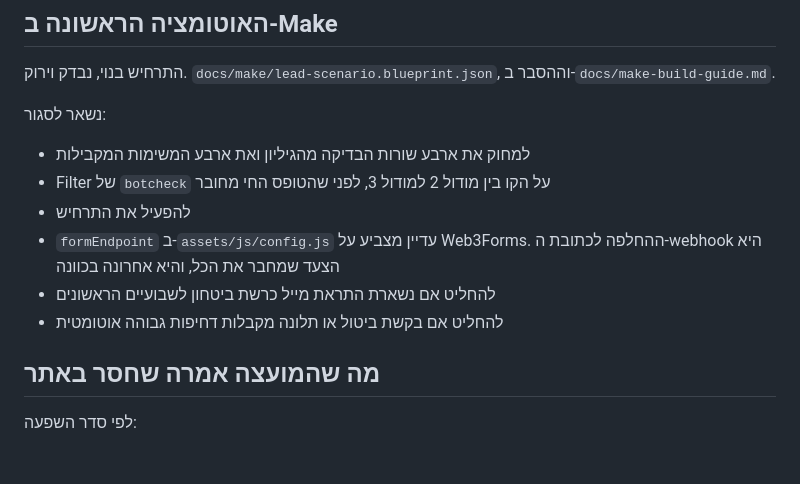
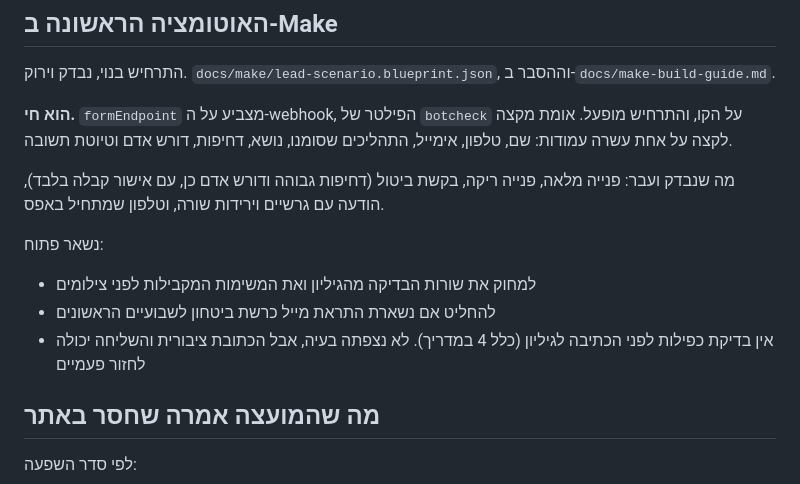
Before and after one commit to erezbrtl/automations, a Markdown page: docs/backlog.md, the part around the change. Rendered like a GitHub page; blank space fills up the shorter version.

Commit message:
The first automation is live and verified
Eleven columns, five cases, end to end. The cancellation path is the one
worth naming: high urgency, flagged for a human, and a reply that
acknowledges without promising or asking anything.

Co-Authored-By: Claude Opus 5 <noreply@anthropic.com>
Claude-Session: https://claude.ai/code/session_01CRCbT5MP48VwBdPcER9yZq

```diff
--- a/docs/backlog.md
+++ b/docs/backlog.md
@@ -39,15 +39,20 @@
 התרחיש בנוי, נבדק וירוק. `docs/make/lead-scenario.blueprint.json`,
 וההסבר ב-`docs/make-build-guide.md`.
 
-נשאר לסגור:
+**הוא חי.** `formEndpoint` מצביע על ה-webhook, הפילטר של `botcheck` על
+הקו, והתרחיש מופעל. אומת מקצה לקצה על אחת עשרה עמודות: שם, טלפון,
+אימייל, התהליכים שסומנו, נושא, דחיפות, דורש אדם וטיוטת תשובה.
 
-- למחוק את ארבע שורות הבדיקה מהגיליון ואת ארבע המשימות המקבילות
-- Filter של `botcheck` על הקו בין מודול 2 למודול 3, לפני שהטופס החי מחובר
-- להפעיל את התרחיש
-- `formEndpoint` ב-`assets/js/config.js` עדיין מצביע על Web3Forms.
-  ההחלפה לכתובת ה-webhook היא הצעד שמחבר את הכל, והיא אחרונה בכוונה
+מה שנבדק ועבר: פנייה מלאה, פנייה ריקה, בקשת ביטול (דחיפות גבוהה ודורש
+אדם כן, עם אישור קבלה בלבד), הודעה עם גרשיים וירידות שורה, וטלפון
+שמתחיל באפס.
+
+נשאר פתוח:
+
+- למחוק את שורות הבדיקה מהגיליון ואת המשימות המקבילות לפני צילומים
 - להחליט אם נשארת התראת מייל כרשת ביטחון לשבועיים הראשונים
-- להחליט אם בקשת ביטול או תלונה מקבלות דחיפות גבוהה אוטומטית
+- אין בדיקת כפילות לפני הכתיבה לגיליון (כלל 4 במדריך). לא נצפתה בעיה,
+  אבל הכתובת ציבורית והשליחה יכולה לחזור פעמיים
 
 ## מה שהמועצה אמרה שחסר באתר
 
```
